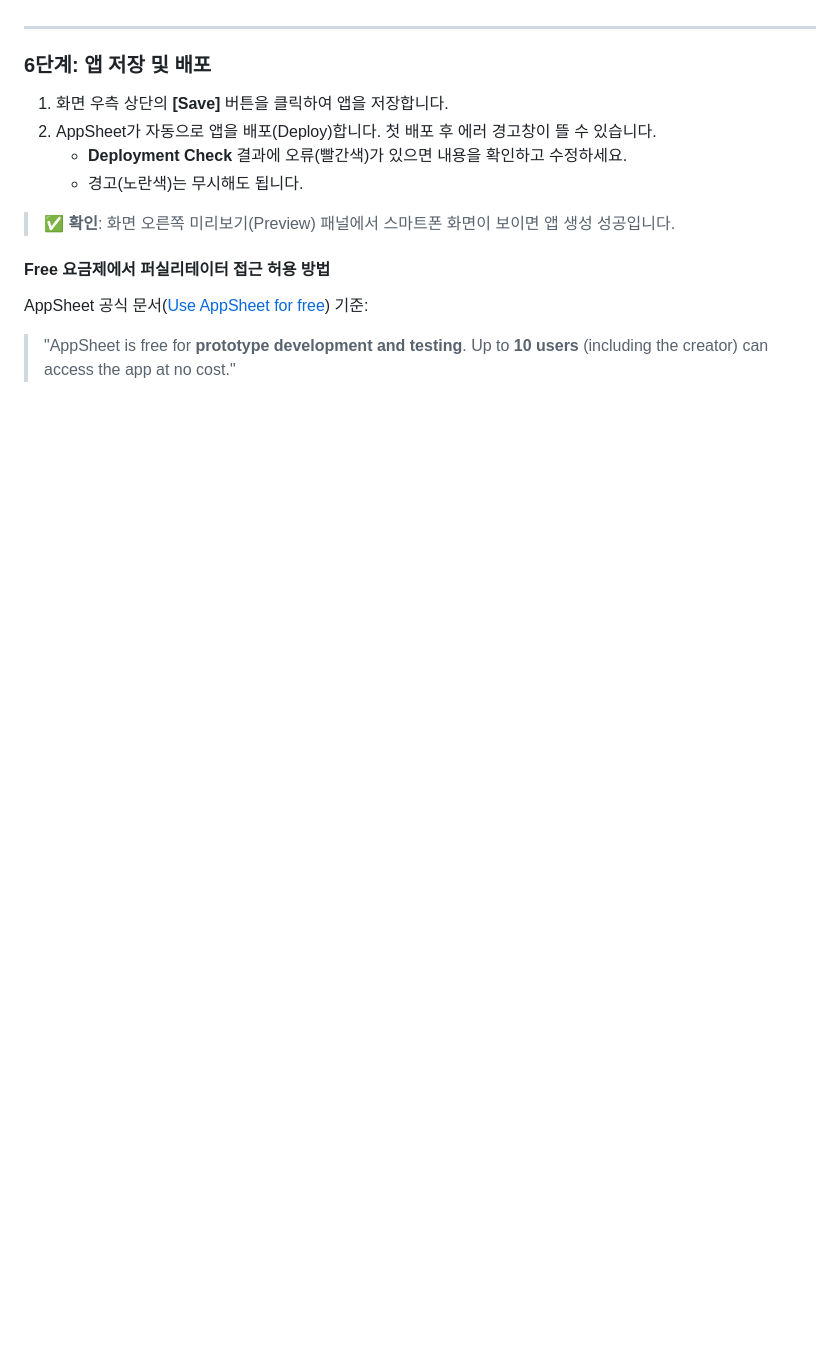
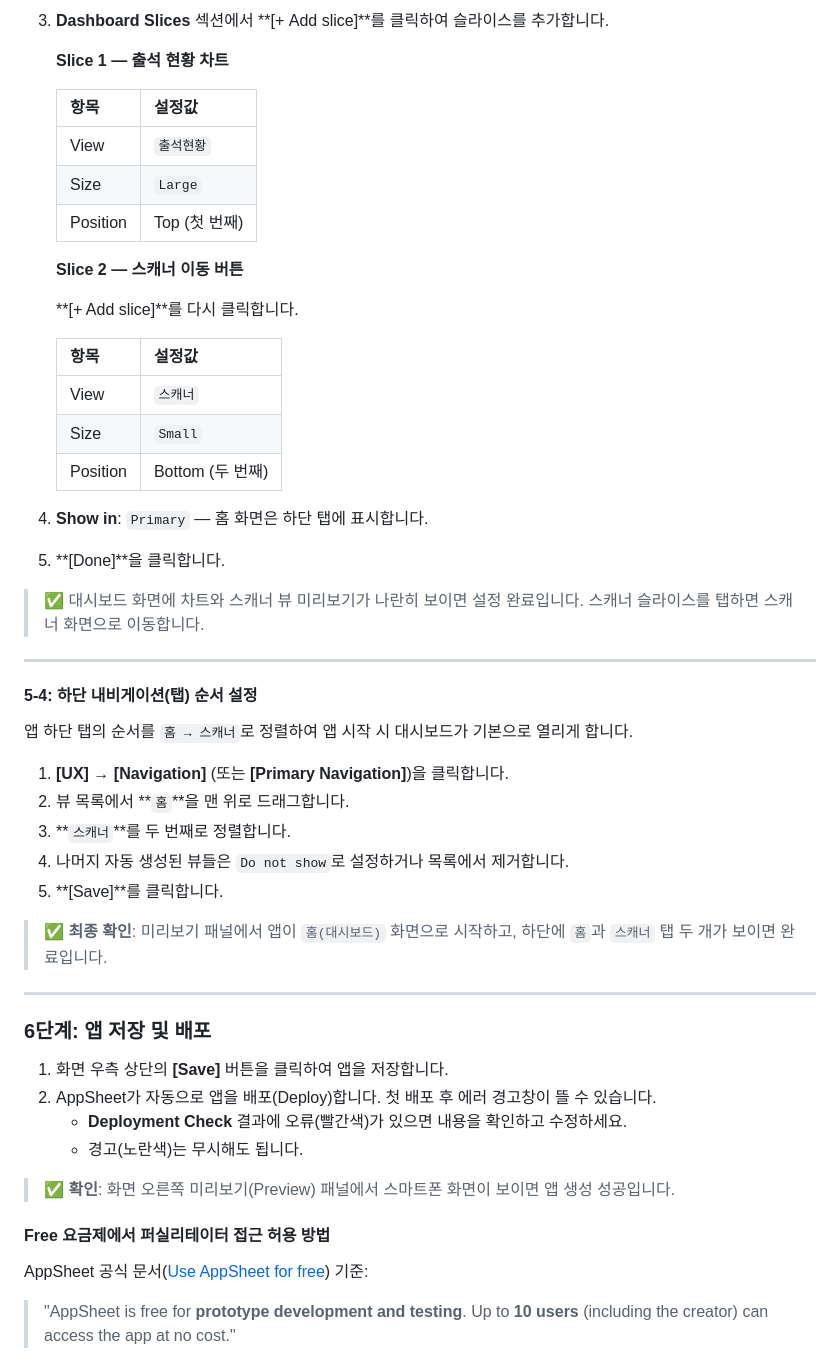
Before and after one commit to parandurume-labs/gm-maju-center-workshop, a Markdown page: README.md, the part around one of its changes. Rendered like a GitHub page; blank space fills up the shorter version.

```diff
--- a/README.md
+++ b/README.md
@@ -443,3 +498,41 @@ AppSheet는 데이터 입력용 화면(뷰)을 자동으로 만들어 줍니다.
+3. **Dashboard Slices** 섹션에서 **[+ Add slice]**를 클릭하여 슬라이스를 추가합니다.
+
+   **Slice 1 — 출석 현황 차트**
+
+   | 항목 | 설정값 |
+   | --- | --- |
+   | View | `출석현황` |
+   | Size | `Large` |
+   | Position | Top (첫 번째) |
+
+   **Slice 2 — 스캐너 이동 버튼**
+
+   **[+ Add slice]**를 다시 클릭합니다.
+
+   | 항목 | 설정값 |
+   | --- | --- |
+   | View | `스캐너` |
+   | Size | `Small` |
+   | Position | Bottom (두 번째) |
+
+4. **Show in**: `Primary` — 홈 화면은 하단 탭에 표시합니다.
+5. **[Done]**을 클릭합니다.
+
+> ✅ 대시보드 화면에 차트와 스캐너 뷰 미리보기가 나란히 보이면 설정 완료입니다. 스캐너 슬라이스를 탭하면 스캐너 화면으로 이동합니다.
+
+---
+
+#### 5-4: 하단 내비게이션(탭) 순서 설정
+
+앱 하단 탭의 순서를 `홈 → 스캐너`로 정렬하여 앱 시작 시 대시보드가 기본으로 열리게 합니다.
+
+1. **[UX]** → **[Navigation]** (또는 **[Primary Navigation]**)을 클릭합니다.
+2. 뷰 목록에서 **`홈`**을 맨 위로 드래그합니다.
+3. **`스캐너`**를 두 번째로 정렬합니다.
+4. 나머지 자동 생성된 뷰들은 `Do not show`로 설정하거나 목록에서 제거합니다.
+5. **[Save]**를 클릭합니다.
+
+> ✅ **최종 확인**: 미리보기 패널에서 앱이 `홈(대시보드)` 화면으로 시작하고, 하단에 `홈`과 `스캐너` 탭 두 개가 보이면 완료입니다.
 
 ---
 
```
Also changed, not shown: other parts of README.md (+69 -14 lines).
